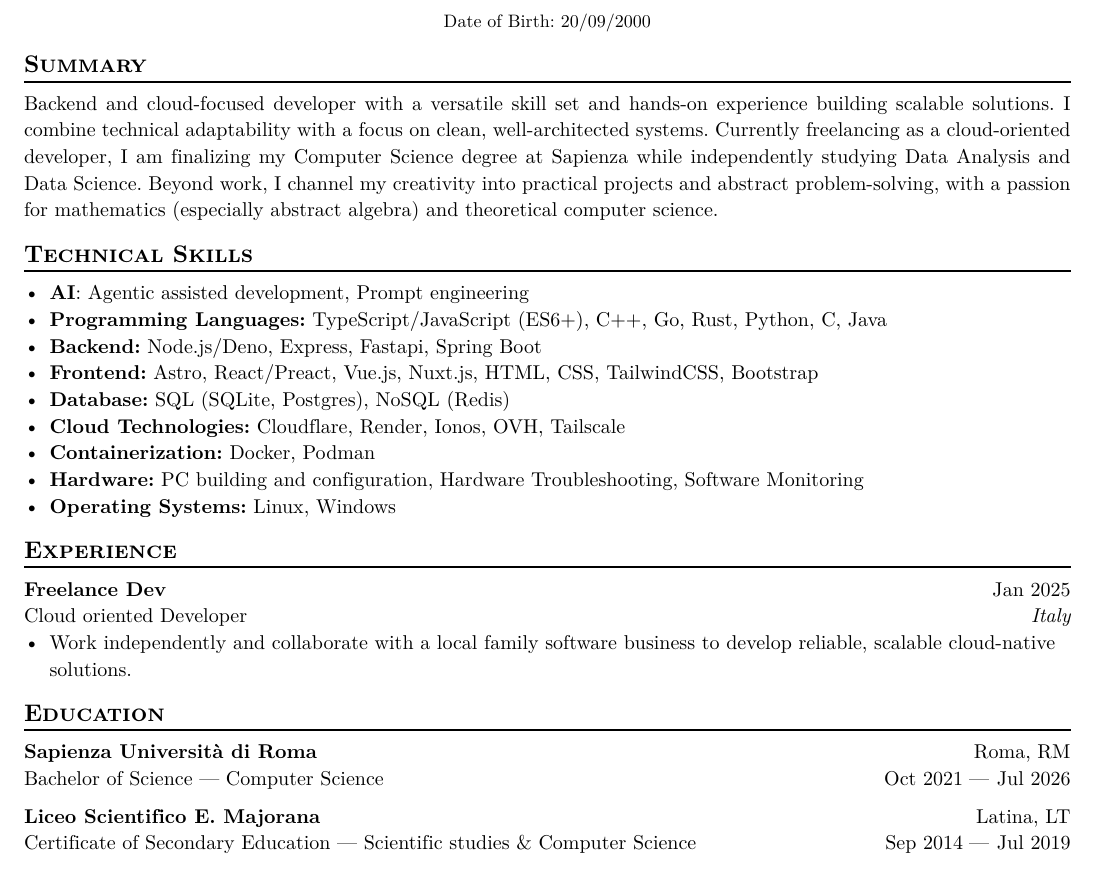
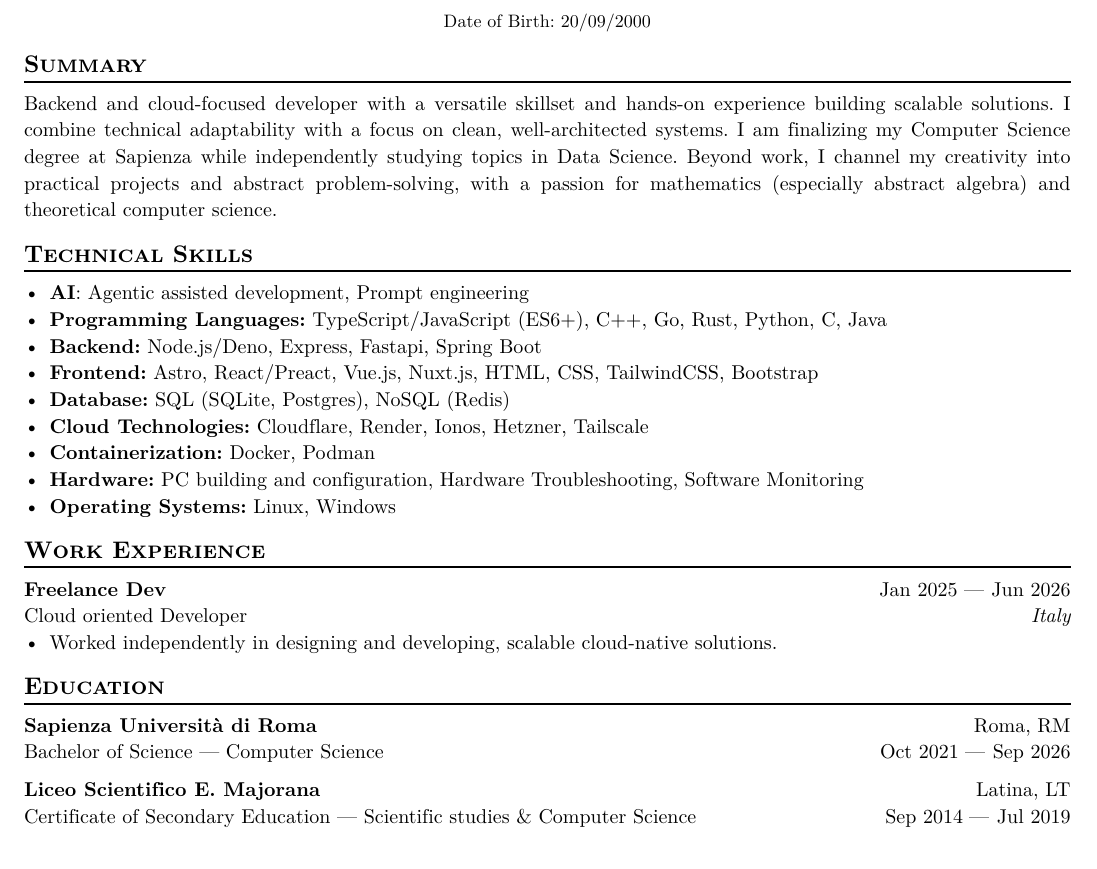
Before and after one commit to neoSnakex34/cv-typst, a Typst document (main.typ, which reads main_ita.typ): part of page 1 of 2, cut so that both start at the same text. The pictures show the PDF file main.pdf that the author committed with the source.

Commit message:
(feat): updated

```diff
--- a/main.typ
+++ b/main.typ
@@ -33,7 +33,7 @@
 
 == Summary
 
-Backend and cloud-focused developer with a versatile skill set and hands-on experience building scalable solutions. I combine technical adaptability with a focus on clean, well-architected systems. Currently freelancing as a cloud-oriented developer, I am finalizing my Computer Science degree at Sapienza while independently studying Data Analysis and Data Science. Beyond work, I channel my creativity into practical projects and abstract problem-solving, with a passion for mathematics (especially abstract algebra) and theoretical computer science.
+Backend and cloud-focused developer with a versatile skillset and hands-on experience building scalable solutions. I combine technical adaptability with a focus on clean, well-architected systems. I am finalizing my Computer Science degree at Sapienza while independently studying topics in Data Science. Beyond work, I channel my creativity into practical projects and abstract problem-solving, with a passion for mathematics (especially abstract algebra) and theoretical computer science.
 
 == Technical Skills
 
@@ -42,19 +42,19 @@ Backend and cloud-focused developer with a versatile skill set and hands-on expe
 - *Backend:* Node.js/Deno, Express, Fastapi, Spring Boot
 - *Frontend:* Astro, React/Preact, Vue.js, Nuxt.js, HTML, CSS, TailwindCSS, Bootstrap
 - *Database:* SQL (SQLite, Postgres), NoSQL (Redis)
-- *Cloud Technologies:* Cloudflare, Render, Ionos, OVH, Tailscale
+- *Cloud Technologies:* Cloudflare, Render, Ionos, Hetzner, Tailscale
 - *Containerization:* Docker, Podman
 - *Hardware:* PC building and configuration, Hardware Troubleshooting, Software Monitoring
 - *Operating Systems:* Linux, Windows
-== Experience
+== Work Experience
 
 #work(
   company: "Freelance Dev",
   role: "Cloud oriented Developer",
-  dates: dates-util(start-date: "Jan 2025"),
+  dates: dates-util(start-date: "Jan 2025", end-date: "Jun 2026"),
   location: "Italy",
 )
-- Work independently and collaborate with a local family software business to develop reliable, scalable cloud-native solutions.
+- Worked independently in designing and developing, scalable cloud-native solutions.
 
 == Education
 
@@ -62,7 +62,7 @@ Backend and cloud-focused developer with a versatile skill set and hands-on expe
   institution: "Sapienza Università di Roma",
   location: "Roma, RM",
   degree: "Bachelor of Science — Computer Science",
-  dates: dates-util(start-date: "Oct 2021", end-date: "Jul 2026"),
+  dates: dates-util(start-date: "Oct 2021", end-date: "Sep 2026"),
 )
 
 #edu(
--- a/main_ita.typ
+++ b/main_ita.typ
@@ -42,7 +42,7 @@ Sviluppatore backend e cloud con un set versatile di competenze e esperienza pra
 - *Backend:* Node.js/Deno, Express, Fastapi, Spring Boot
 - *Frontend:* Astro, React/Preact, Vue.js, Nuxt.js, HTML, CSS, TailwindCSS, Bootstrap
 - *Database:* SQL (SQLite, Postgres), NoSQL (Redis)
-- *Tecnologie Cloud:* Cloudflare, Render, Ionos, OVH, Tailscale
+- *Tecnologie Cloud:* Cloudflare, Render, Ionos, Hetzner, Tailscale
 - *Containerizzazione:* Docker, Podman
 - *Hardware:* Assemblaggio e configurazione PC, Troubleshooting Hardware, Monitoraggio Software
 - *Sistemi Operativi:* Linux, Windows
```
Also changed, not shown: main.pdf, main_ita.pdf, main_ita.typ (4 more changed lines).
